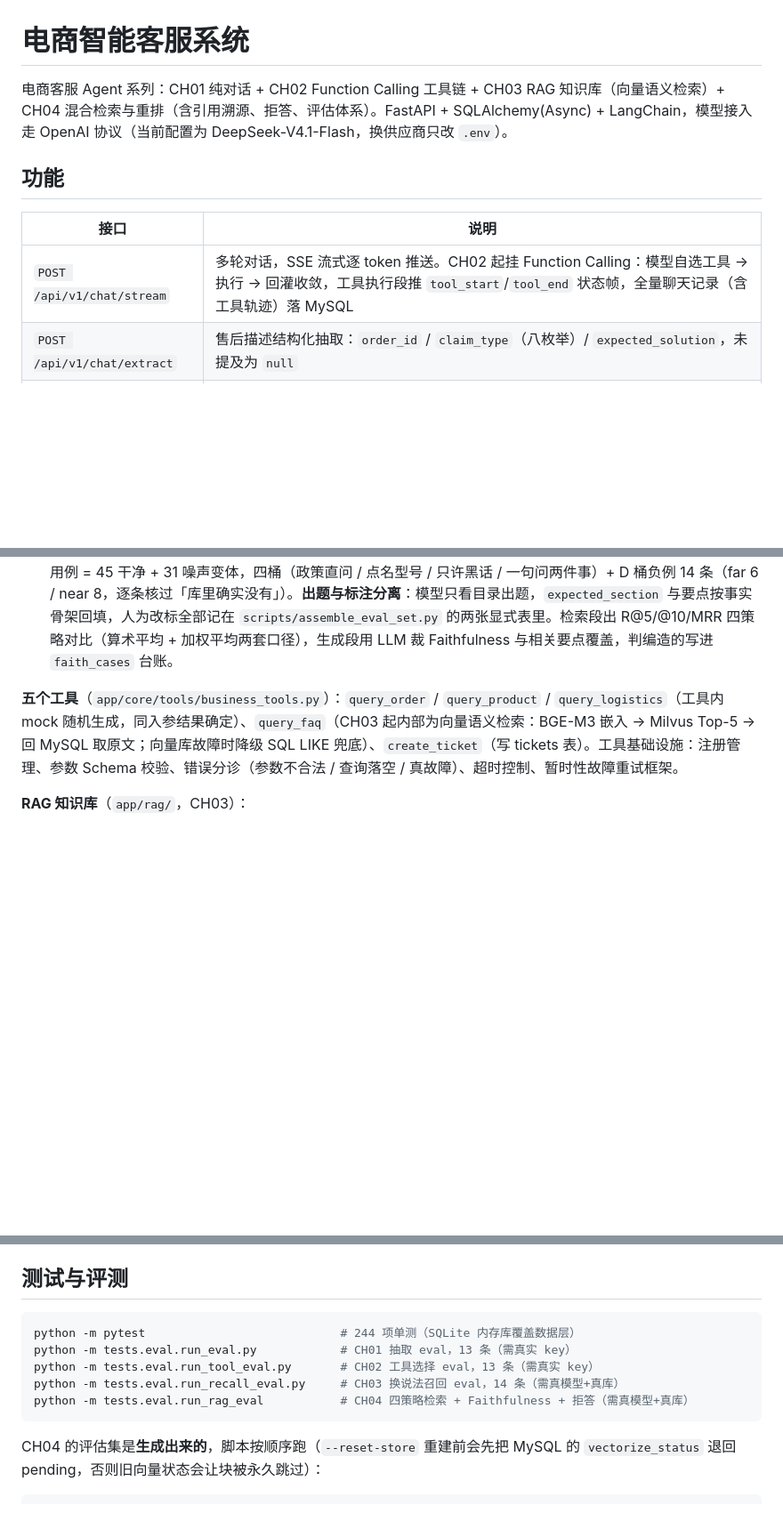
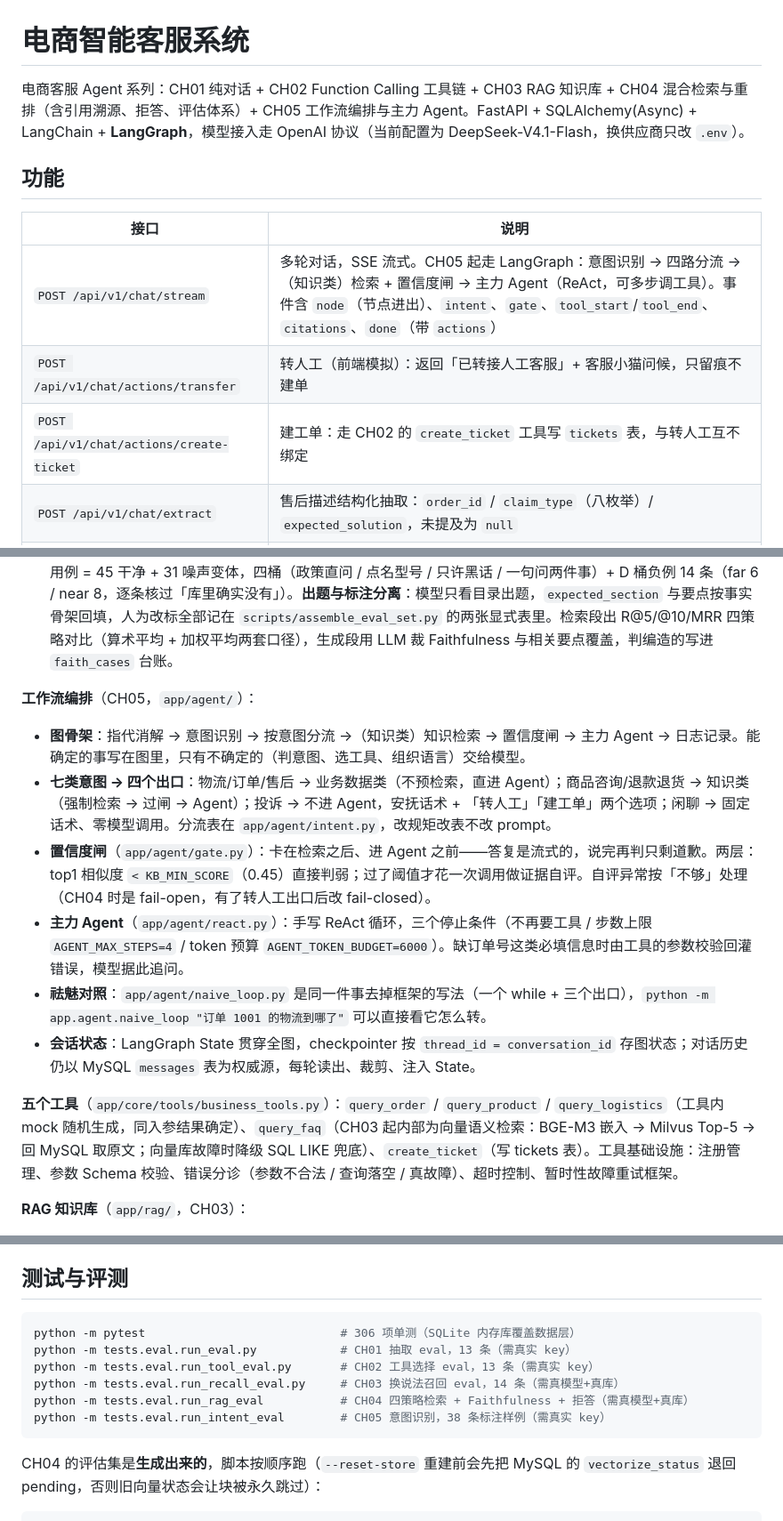
Before and after one commit to xuesentang/-agent, a Markdown page: README.md, 3 parts joined by grey strips. Shown at 89% size. Rendered like a GitHub page; blank space fills up the shorter version.

````diff
--- a/README.md
+++ b/README.md
@@ -1,12 +1,14 @@
 # 电商智能客服系统
 
-电商客服 Agent 系列：CH01 纯对话 + CH02 Function Calling 工具链 + CH03 RAG 知识库（向量语义检索）+ CH04 混合检索与重排（含引用溯源、拒答、评估体系）。FastAPI + SQLAlchemy(Async) + LangChain，模型接入走 OpenAI 协议（当前配置为 DeepSeek-V4.1-Flash，换供应商只改 `.env`）。
+电商客服 Agent 系列：CH01 纯对话 + CH02 Function Calling 工具链 + CH03 RAG 知识库 + CH04 混合检索与重排（含引用溯源、拒答、评估体系）+ CH05 工作流编排与主力 Agent。FastAPI + SQLAlchemy(Async) + LangChain + **LangGraph**，模型接入走 OpenAI 协议（当前配置为 DeepSeek-V4.1-Flash，换供应商只改 `.env`）。
 
 ## 功能
 
 | 接口 | 说明 |
 |---|---|
-| `POST /api/v1/chat/stream` | 多轮对话，SSE 流式逐 token 推送。CH02 起挂 Function Calling：模型自选工具 → 执行 → 回灌收敛，工具执行段推 `tool_start`/`tool_end` 状态帧，全量聊天记录（含工具轨迹）落 MySQL |
+| `POST /api/v1/chat/stream` | 多轮对话，SSE 流式。CH05 起走 LangGraph：意图识别 → 四路分流 →（知识类）检索 + 置信度闸 → 主力 Agent（ReAct，可多步调工具）。事件含 `node`（节点进出）、`intent`、`gate`、`tool_start`/`tool_end`、`citations`、`done`（带 `actions`） |
+| `POST /api/v1/chat/actions/transfer` | 转人工（前端模拟）：返回「已转接人工客服」+ 客服小猫问候，只留痕不建单 |
+| `POST /api/v1/chat/actions/create-ticket` | 建工单：走 CH02 的 `create_ticket` 工具写 `tickets` 表，与转人工互不绑定 |
 | `POST /api/v1/chat/extract` | 售后描述结构化抽取：`order_id` / `claim_type`（八枚举）/ `expected_solution`，未提及为 `null` |
 | `GET /` | 聊天页（原生 HTML/JS）：消息流、流式渲染、工具轨迹徽章、可点引用角标（点开看来源章节与原文）、每条回答的 👍/👎 反馈 |
 
@@ -19,6 +21,15 @@
 - **引用溯源**：证据在 prompt 里带 `[n]` 编号，编号与下发给前端的 citation 列表严格同源；答案里的角标点开即显示来源章节路径与原文。
 - **拒答与低置信度池**：检索零命中、或生成前证据自评判「不够答」→ 明确拒答，并把原话落进 `low_confidence_questions`（来源/原因/会话）。闸门在生成之前——答复是流式的，吐出去再判就只剩事后道歉。
 - **评估体系**：357 块（82538 字 / 15 篇）知识库，Top-10 只占 2.8%——这个数字决定了指标有没有意义。76 条用例 = 45 干净 + 31 噪声变体，四桶（政策直问 / 点名型号 / 只许黑话 / 一句问两件事）+ D 桶负例 14 条（far 6 / near 8，逐条核过「库里确实没有」）。**出题与标注分离**：模型只看目录出题，`expected_section` 与要点按事实骨架回填，人为改标全部记在 `scripts/assemble_eval_set.py` 的两张显式表里。检索段出 R@5/@10/MRR 四策略对比（算术平均 + 加权平均两套口径），生成段用 LLM 裁 Faithfulness 与相关要点覆盖，判编造的写进 `faith_cases` 台账。
+
+**工作流编排**（CH05，`app/agent/`）：
+
+- **图骨架**：指代消解 → 意图识别 → 按意图分流 →（知识类）知识检索 → 置信度闸 → 主力 Agent → 日志记录。能确定的事写在图里，只有不确定的（判意图、选工具、组织语言）交给模型。
+- **七类意图 → 四个出口**：物流/订单/售后 → 业务数据类（不预检索，直进 Agent）；商品咨询/退款退货 → 知识类（强制检索 → 过闸 → Agent）；投诉 → 不进 Agent，安抚话术 + 「转人工」「建工单」两个选项；闲聊 → 固定话术、零模型调用。分流表在 `app/agent/intent.py`，改规矩改表不改 prompt。
+- **置信度闸**（`app/agent/gate.py`）：卡在检索之后、进 Agent 之前——答复是流式的，说完再判只剩道歉。两层：top1 相似度 `< KB_MIN_SCORE`（0.45）直接判弱；过了阈值才花一次调用做证据自评。自评异常按「不够」处理（CH04 时是 fail-open，有了转人工出口后改 fail-closed）。
+- **主力 Agent**（`app/agent/react.py`）：手写 ReAct 循环，三个停止条件（不再要工具 / 步数上限 `AGENT_MAX_STEPS=4` / token 预算 `AGENT_TOKEN_BUDGET=6000`）。缺订单号这类必填信息时由工具的参数校验回灌错误，模型据此追问。
+- **祛魅对照**：`app/agent/naive_loop.py` 是同一件事去掉框架的写法（一个 while + 三个出口），`python -m app.agent.naive_loop "订单 1001 的物流到哪了"` 可以直接看它怎么转。
+- **会话状态**：LangGraph State 贯穿全图，checkpointer 按 `thread_id = conversation_id` 存图状态；对话历史仍以 MySQL `messages` 表为权威源，每轮读出、裁剪、注入 State。
 
 **五个工具**（`app/core/tools/business_tools.py`）：`query_order` / `query_product` / `query_logistics`（工具内 mock 随机生成，同入参结果确定）、`query_faq`（CH03 起内部为向量语义检索：BGE-M3 嵌入 → Milvus Top-5 → 回 MySQL 取原文；向量库故障时降级 SQL LIKE 兜底）、`create_ticket`（写 tickets 表）。工具基础设施：注册管理、参数 Schema 校验、错误分诊（参数不合法 / 查询落空 / 真故障）、超时控制、暂时性故障重试框架。
 
@@ -117,11 +170,12 @@ MySQL 真库复跑（若在 SQLite/隔离库上做过验证）：`python scripts
 ## 测试与评测
 
 ```bash
-python -m pytest                            # 244 项单测（SQLite 内存库覆盖数据层）
+python -m pytest                            # 306 项单测（SQLite 内存库覆盖数据层）
 python -m tests.eval.run_eval.py            # CH01 抽取 eval，13 条（需真实 key）
 python -m tests.eval.run_tool_eval.py       # CH02 工具选择 eval，13 条（需真实 key）
 python -m tests.eval.run_recall_eval.py     # CH03 换说法召回 eval，14 条（需真模型+真库）
 python -m tests.eval.run_rag_eval           # CH04 四策略检索 + Faithfulness + 拒答（需真模型+真库）
+python -m tests.eval.run_intent_eval        # CH05 意图识别，38 条标注样例（需真实 key）
 ```
 
 CH04 的评估集是**生成出来的**，脚本按顺序跑（`--reset-store` 重建前会先把 MySQL 的 `vectorize_status` 退回 pending，否则旧向量状态会让块被永久跳过）：
````
Also changed, not shown: other parts of README.md (+51 -2 lines).
